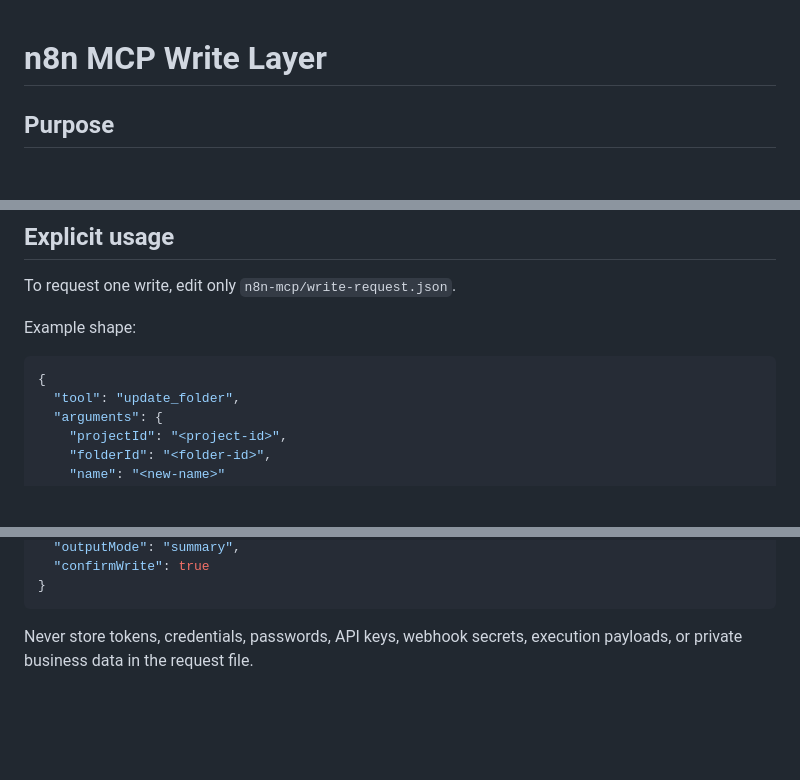
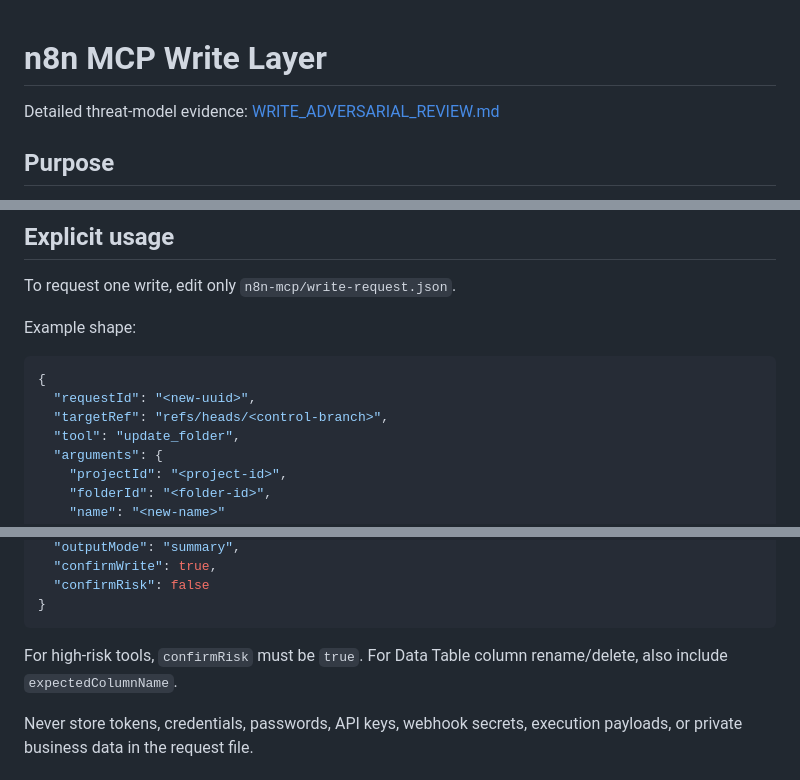
Before and after one commit to JulioMarte/my-pc-automations, a Markdown page: n8n-mcp/WRITE_LAYER.md, 3 parts joined by grey strips. GitHub-like rendering; blank space fills up the shorter version.

Commit message:
docs(n8n-mcp): update hardened write request example

````diff
--- a/n8n-mcp/WRITE_LAYER.md
+++ b/n8n-mcp/WRITE_LAYER.md
@@ -1,4 +1,6 @@
 # n8n MCP Write Layer
+
+Detailed threat-model evidence: [WRITE_ADVERSARIAL_REVIEW.md](./WRITE_ADVERSARIAL_REVIEW.md)
 
 ## Purpose
 
@@ -135,6 +137,8 @@ Example shape:
 
 ```json
 {
+  "requestId": "<new-uuid>",
+  "targetRef": "refs/heads/<control-branch>",
   "tool": "update_folder",
   "arguments": {
     "projectId": "<project-id>",
@@ -144,7 +149,10 @@ Example shape:
   "outputMode": "summary",
-  "confirmWrite": true
+  "confirmWrite": true,
+  "confirmRisk": false
 }
 ```
+
+For high-risk tools, `confirmRisk` must be `true`. For Data Table column rename/delete, also include `expectedColumnName`.
 
 Never store tokens, credentials, passwords, API keys, webhook secrets, execution payloads, or private business data in the request file.
 
````
Also changed, not shown: other parts of n8n-mcp/WRITE_LAYER.md (+1 -0 lines).
